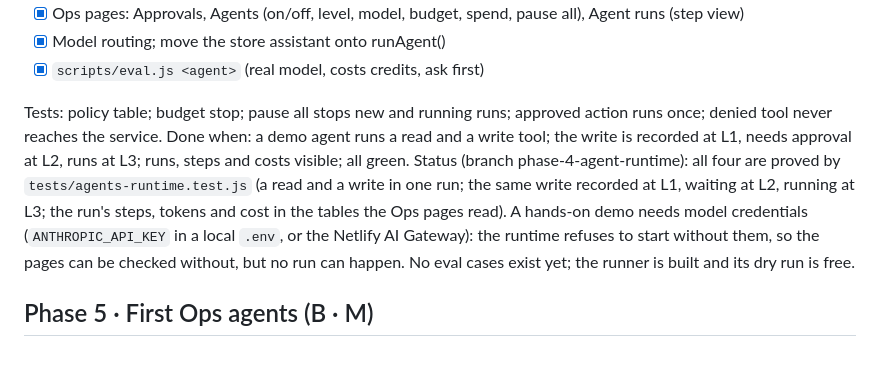
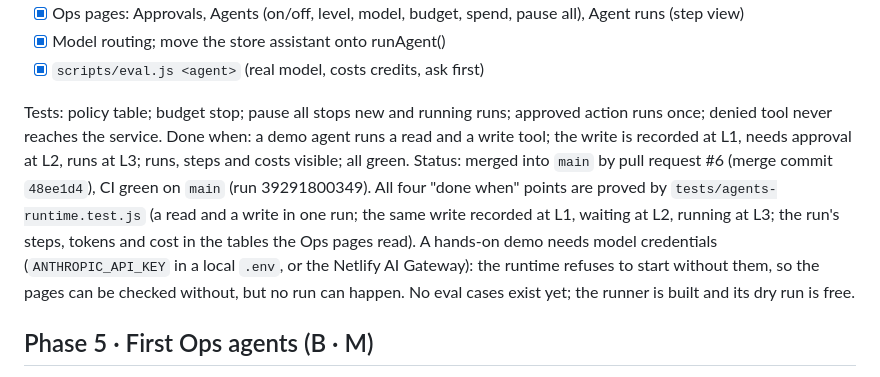
Before and after one commit to sudhakargummepalli/equidron, a Markdown page: docs/ROADMAP.md, the part around the change. GitHub-like rendering.

Commit message:
Docs: Phase 4 is merged (PR #6), not waiting on a branch
PROGRESS and the ROADMAP status line now say what GitHub says: phase 4 is in main at
48ee1d4, with CI green on main (run 39291800349).

```diff
--- a/docs/ROADMAP.md
+++ b/docs/ROADMAP.md
@@ -82,11 +82,12 @@ Goal: one safe, visible way to run any agent.
 
 Tests: policy table; budget stop; pause all stops new and running runs; approved action runs once; denied tool never reaches the service.
 Done when: a demo agent runs a read and a write tool; the write is recorded at L1, needs approval at L2, runs at L3; runs, steps and costs visible; all green.
-Status (branch phase-4-agent-runtime): all four are proved by `tests/agents-runtime.test.js` (a read and a write in one run;
-the same write recorded at L1, waiting at L2, running at L3; the run's steps, tokens and cost in the tables the Ops pages read).
-A hands-on demo needs model credentials (`ANTHROPIC_API_KEY` in a local `.env`, or the Netlify AI Gateway): the runtime refuses
-to start without them, so the pages can be checked without, but no run can happen. No eval cases exist yet; the runner is
-built and its dry run is free.
+Status: merged into `main` by pull request #6 (merge commit `48ee1d4`), CI green on `main` (run 39291800349).
+All four "done when" points are proved by `tests/agents-runtime.test.js` (a read and a write in one run; the same write
+recorded at L1, waiting at L2, running at L3; the run's steps, tokens and cost in the tables the Ops pages read).
+A hands-on demo needs model credentials (`ANTHROPIC_API_KEY` in a local `.env`, or the Netlify AI Gateway): the runtime
+refuses to start without them, so the pages can be checked without, but no run can happen. No eval cases exist yet; the
+runner is built and its dry run is free.
 
 ## Phase 5 · First Ops agents (B · M)
 - [ ] Listing Review (Sonnet) on submission.created: {decision, reasons, confidence, policy_refs}; L1 agreement score; L3 only clean high-confidence cases
```
Also changed, not shown: docs/PROGRESS.md (+2 -2 lines).
